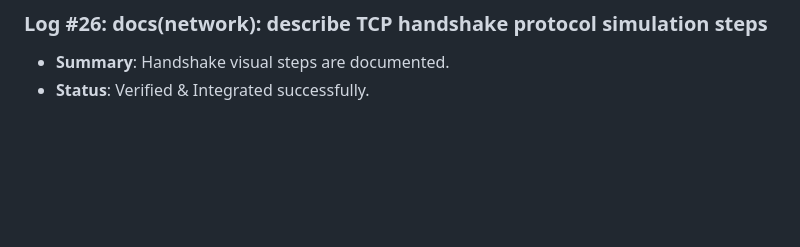
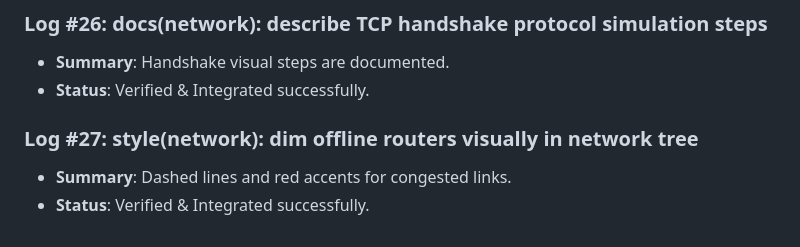
Before and after one commit to D5BU/ComputeXplain, a Markdown page: DEVELOPMENT.md, the part around the change. Rendered like a GitHub page; blank space fills up the shorter version.

Commit message:
style(network): dim offline routers visually in network tree (#27)

```diff
--- a/DEVELOPMENT.md
+++ b/DEVELOPMENT.md
@@ -73,3 +73,7 @@ This document tracks the incremental building steps, unit tests, and performance
 ### Log #26: docs(network): describe TCP handshake protocol simulation steps
 - **Summary**: Handshake visual steps are documented.
 - **Status**: Verified & Integrated successfully.
+
+### Log #27: style(network): dim offline routers visually in network tree
+- **Summary**: Dashed lines and red accents for congested links.
+- **Status**: Verified & Integrated successfully.
```
